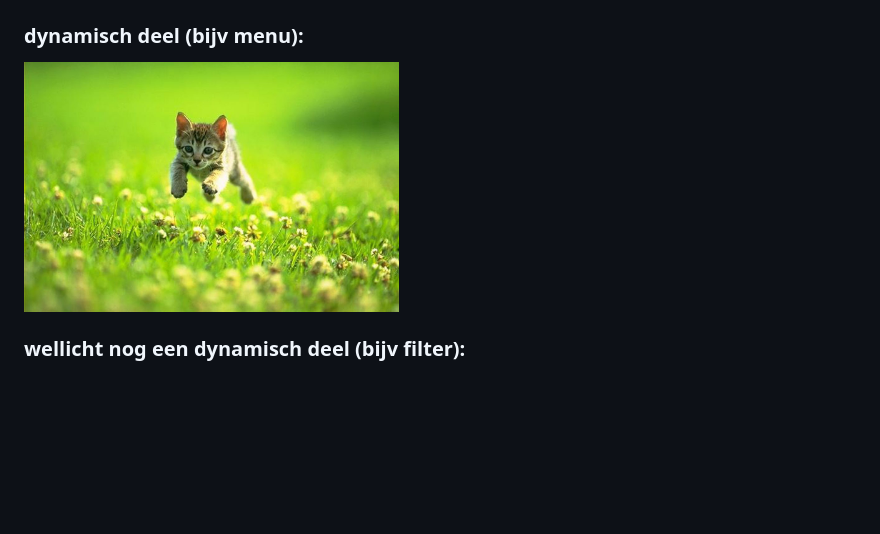
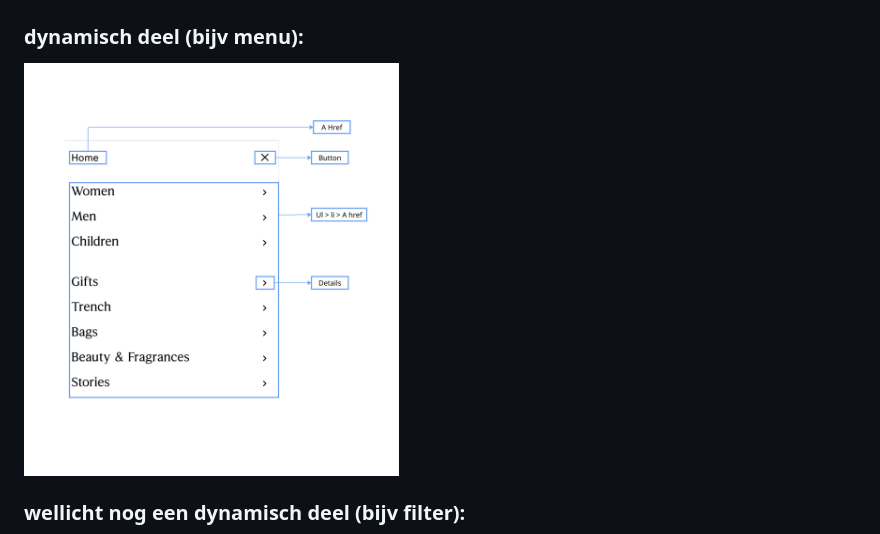
Before and after one commit to Jeffrey0408/Herkansing-FED, a Markdown page: README.md, the part around the change. Drawn GitHub-style; pictures changed too: readme-images/Breakdownschets-dynamisch.jpg (added); folded sections open; blank space fills up the shorter version.

Commit message:
Breakdownschets-dynamisch

```diff
--- a/README.md
+++ b/README.md
@@ -99,7 +99,7 @@ Nb. Door *open* toe te voegen aan een *details* element kun je deze standaard op
   <img src="/readme-images/Breakdownschets.jpg" width="375px" alt="breakdown van de hele pagina">
 
   ### dynamisch deel (bijv menu):
-  <img src="readme-images/dummy-plaatje.jpg" width="375px" alt="breakdown van een dynamisch deel">
+  <img src="/readme-images/Breakdownschets-dynamisch.jpg" width="375px" alt="breakdown van een dynamisch deel">
 
   ### wellicht nog een dynamisch deel (bijv filter):
   <img src="readme-images/dummy-plaatje.jpg" width="375px" alt="breakdown van nog een dynamisch deel">
```
